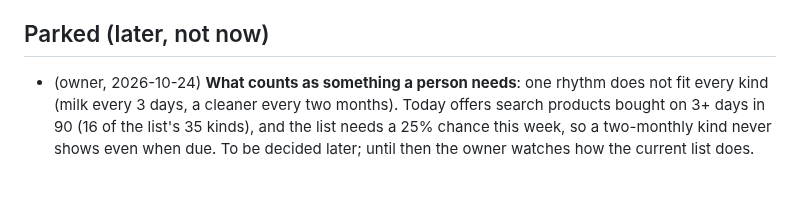
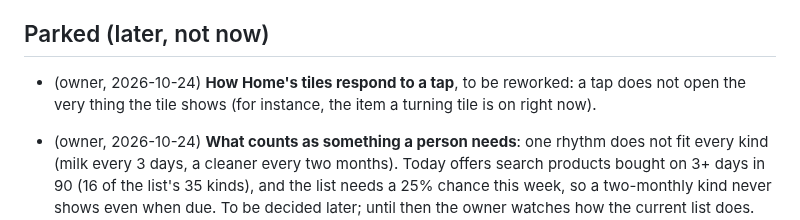
Before and after one commit to BlackPi3/grocery-app, a Markdown page: docs/status.md, the part around the change. GitHub-like rendering; blank space fills up the shorter version.

Commit message:
Status: how Home's tiles respond to a tap, parked
Co-Authored-By: Claude Opus 5.5 <noreply@anthropic.com>

```diff
--- a/docs/status.md
+++ b/docs/status.md
@@ -693,6 +693,9 @@ list (`Kleenex Ultra Soft W`, `Volvic 1,5 L`).
 
 ## Parked (later, not now)
 
+- (owner, 2026-10-24) **How Home's tiles respond to a tap**, to be reworked:
+  a tap does not open the very thing the tile shows (for instance, the
+  item a turning tile is on right now).
 - (owner, 2026-10-24) **What counts as something a person needs**: one
   rhythm does not fit every kind (milk every 3 days, a cleaner every two
   months). Today offers search products bought on 3+ days in 90 (16 of the
```
